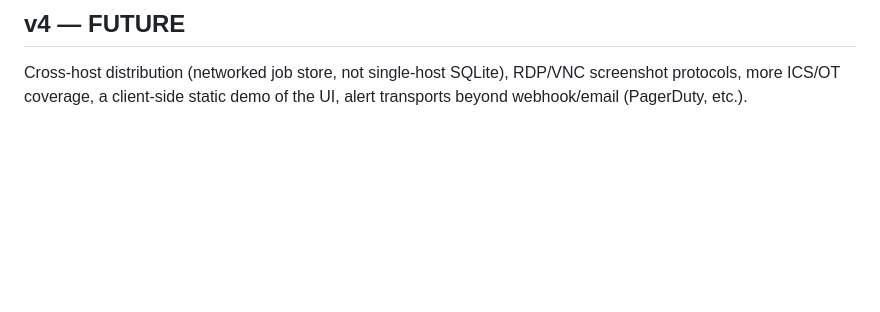
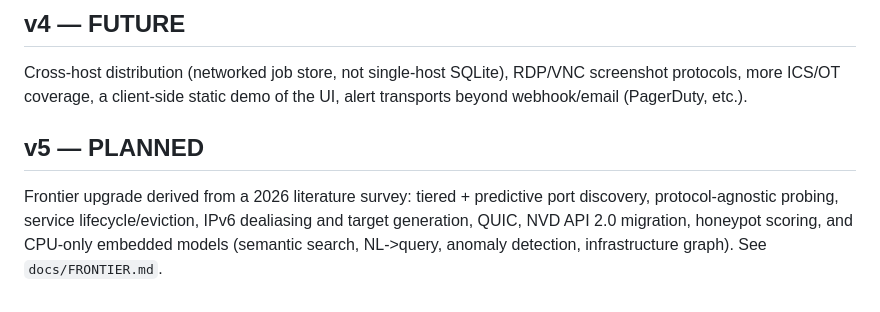
Before and after one commit to IlumCI/Crusade, a Markdown page: ROADMAP.md, the part around the change. Drawn GitHub-style; blank space fills up the shorter version.

Commit message:
docs: v5 frontier research plan (discovery, honeypot scoring, embedded models)

```diff
--- a/ROADMAP.md
+++ b/ROADMAP.md
@@ -60,3 +60,10 @@ The iconic Shodan pivots + the other half of coverage (UDP) + operations.
 Cross-host distribution (networked job store, not single-host SQLite),
 RDP/VNC screenshot protocols, more ICS/OT coverage, a client-side static demo
 of the UI, alert transports beyond webhook/email (PagerDuty, etc.).
+
+## v5 — PLANNED
+Frontier upgrade derived from a 2026 literature survey: tiered + predictive
+port discovery, protocol-agnostic probing, service lifecycle/eviction, IPv6
+dealiasing and target generation, QUIC, NVD API 2.0 migration, honeypot
+scoring, and CPU-only embedded models (semantic search, NL->query, anomaly
+detection, infrastructure graph). See `docs/FRONTIER.md`.
```
Also changed, not shown: docs/FRONTIER.md (added, +119 -0 lines).
